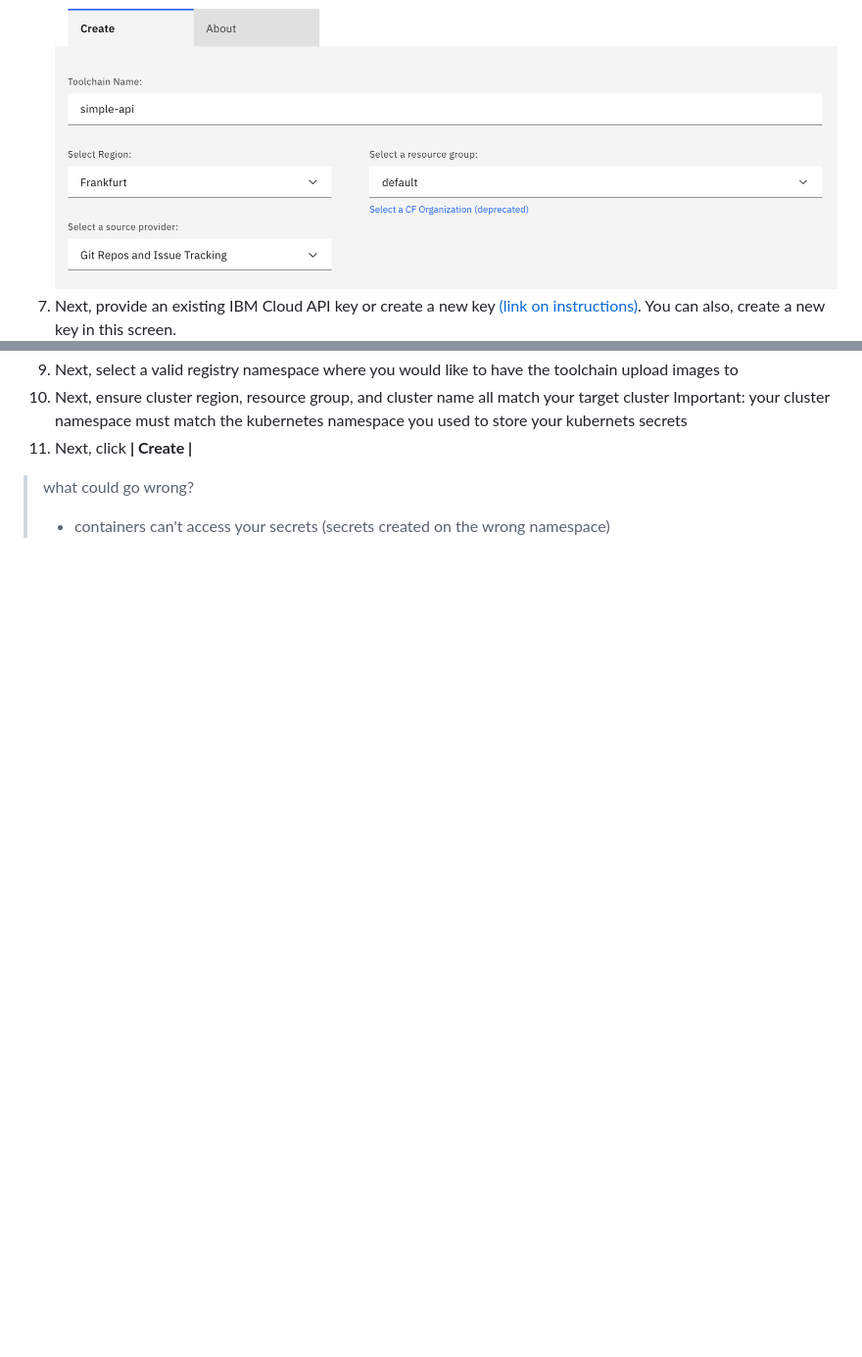
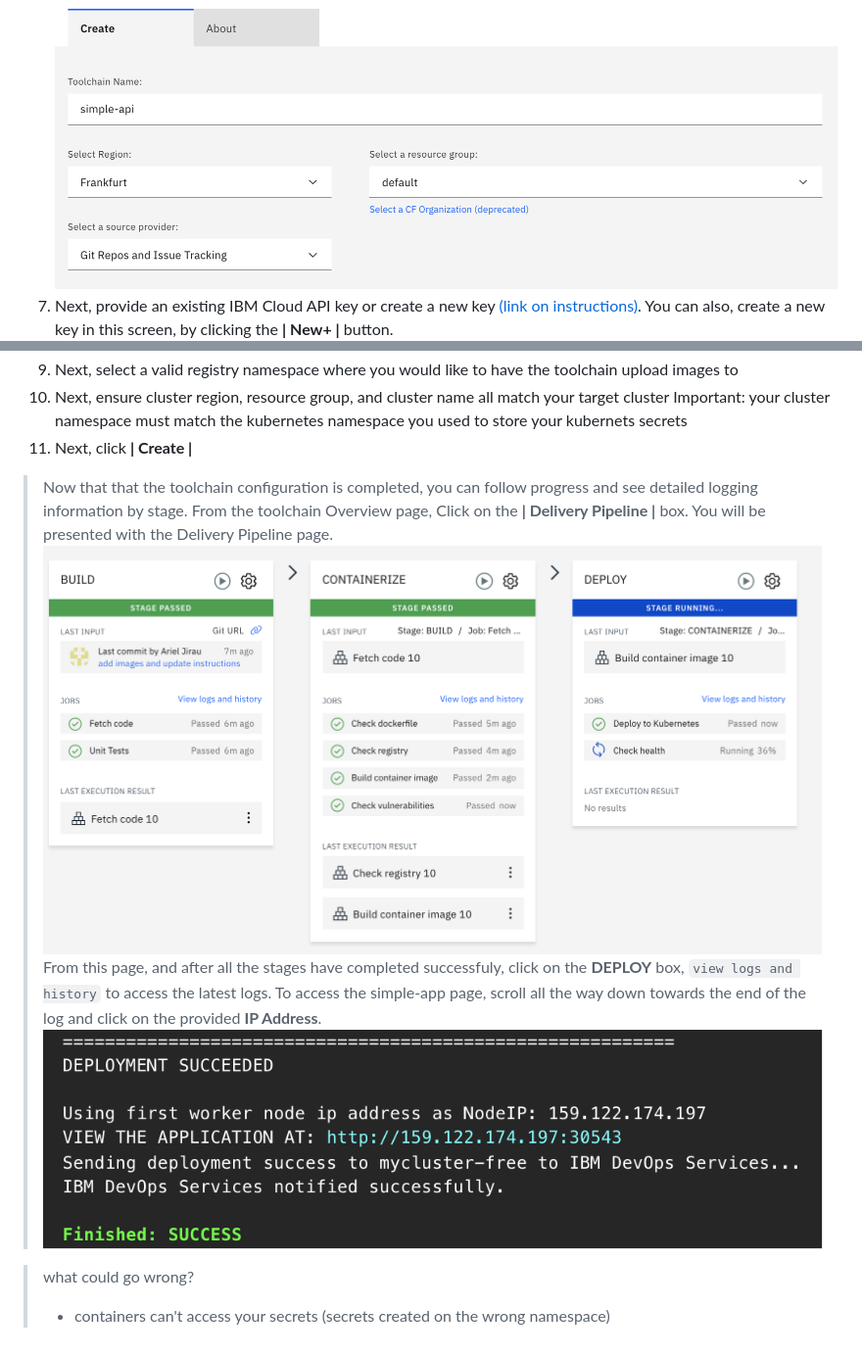
Before and after one commit to jirau/simple-api, a Markdown page: README.md, 2 parts joined by grey strips. Shown: that part at 98% size. GitHub-like rendering; pictures changed too: images/container-address.png (added), images/toolchain-progress.png (added); blank space fills up the shorter version.

Commit message:
Add image and update readme

```diff
--- a/README.md
+++ b/README.md
@@ -100,7 +100,7 @@ To configure the IBM Cloud toolchain automation, follow these instructions:
 ![image](./images/pick-a-template.png)
 1. Next, add a Toolchain Name *(e.g. simple-api)*. Keep all the other options as is.
 ![image](./images/toolchain-config1.png)
-1. Next, provide an existing IBM Cloud API key or create a new key [(link on instructions)](https://cloud.ibm.com/docs/account?topic=account-userapikey). You can also, create a new key in this screen.
+1. Next, provide an existing IBM Cloud API key or create a new key [(link on instructions)](https://cloud.ibm.com/docs/account?topic=account-userapikey). You can also, create a new key in this screen, by clicking the **| New+ |** button.
 ![image](./images/toolchain-config2.png)
 1. Next, select a valid container registry-region (location doesn't have to match the cluster location)
 ![image](./images/toolchain-config3.png)
@@ -109,5 +109,11 @@ To configure the IBM Cloud toolchain automation, follow these instructions:
 Important: your cluster namespace must match the kubernetes namespace you used to store your kubernets secrets
 1. Next, click **| Create |**
 
+> Now that that the toolchain configuration is completed, you can follow progress and see detailed logging information by stage. From the toolchain Overview page, Click on the **|  Delivery Pipeline  |** box. You will be presented with the Delivery Pipeline page.
+>![image](./images/toolchain-progress.png)
+> From this page, and after all the stages have completed successfuly, click on the **DEPLOY** box, `view logs and history` to access the latest logs. To access the simple-app page, scroll all the way down towards the end of the log and click on the provided **IP Address**.
+>![image](./images/container-address.png)
+
+
 > what could go wrong?
 > * containers can't access your secrets (secrets created on the wrong namespace)
```
